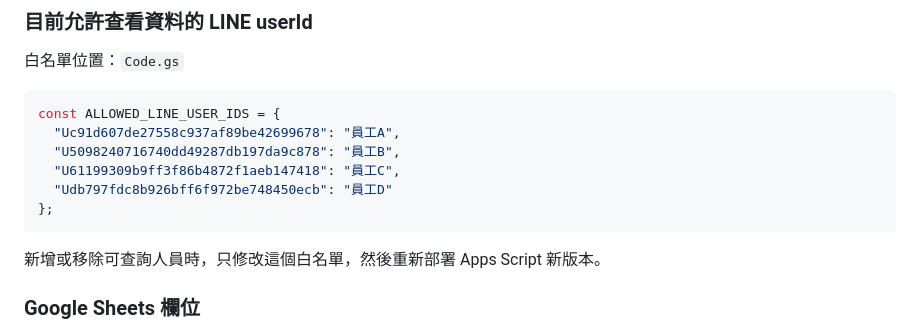
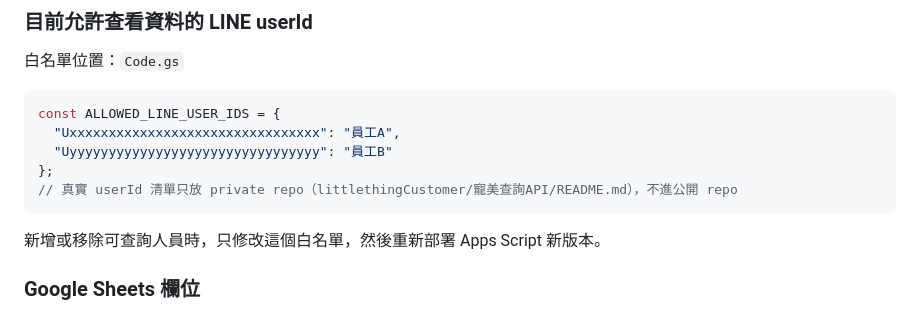
Before and after one commit to live90200-Elio/mylittlethings, a Markdown page: tools/pet-grooming/Sheets建置指南.md, the part around the change. Rendered like a GitHub page.

Commit message:
Sheets建置指南: 白名單範例改佔位 ID（真實員工 userId 不進公開 repo）
Co-Authored-By: Claude Opus 4.8 <noreply@anthropic.com>

````diff
--- a/tools/pet-grooming/Sheets建置指南.md
+++ b/tools/pet-grooming/Sheets建置指南.md
@@ -203,11 +203,10 @@ GitHub Pages 上的 `customer.html` 是公開檔案，任何人都可能開啟
 
 ```js
 const ALLOWED_LINE_USER_IDS = {
-  "Uc91d607de27558c937af89be42699678": "員工A",
-  "U5098240716740dd49287db197da9c878": "員工B",
-  "U61199309b9ff3f86b4872f1aeb147418": "員工C",
-  "Udb797fdc8b926bff6f972be748450ecb": "員工D"
+  "Uxxxxxxxxxxxxxxxxxxxxxxxxxxxxxxxx": "員工A",
+  "Uyyyyyyyyyyyyyyyyyyyyyyyyyyyyyyyy": "員工B"
 };
+// 真實 userId 清單只放 private repo（littlethingCustomer/寵美查詢API/README.md），不進公開 repo
 ```
 
 新增或移除可查詢人員時，只修改這個白名單，然後重新部署 Apps Script 新版本。
````
